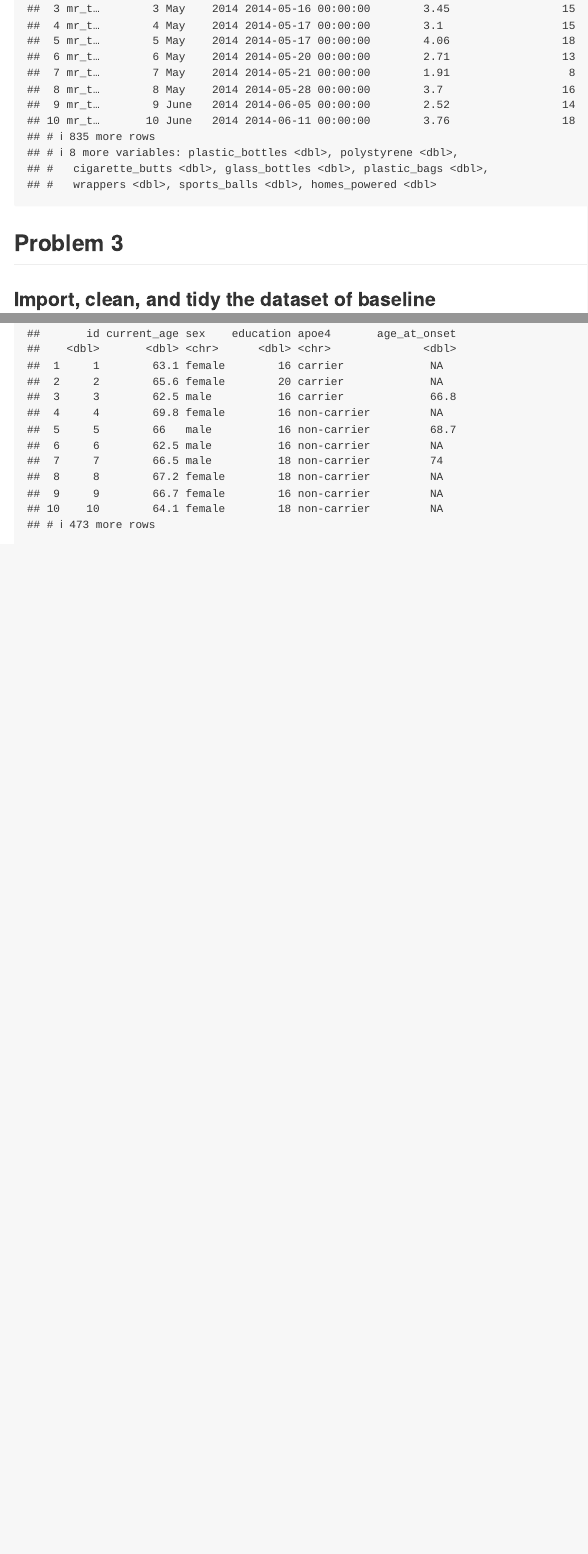
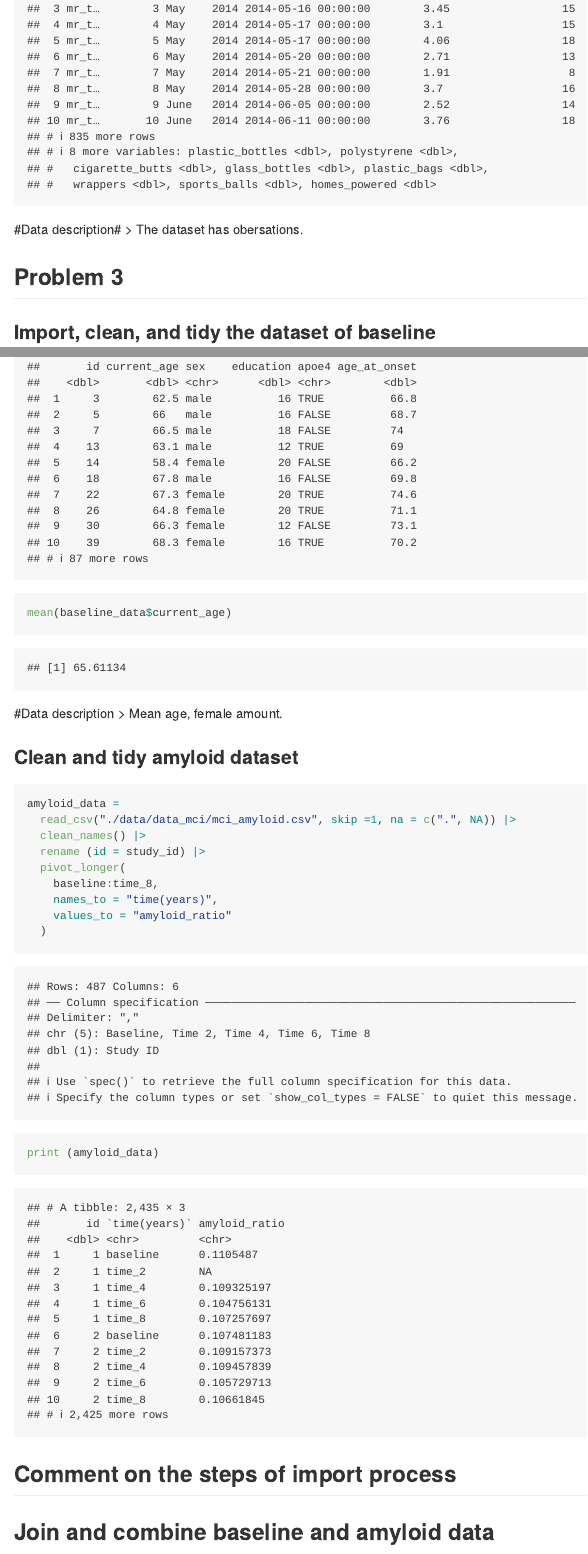
Before and after one commit to RuijieHe01/p8105_hw2_rh3195, an R Markdown document (hw2.Rmd): the page in a window 1100 px wide, from 6650 px down before the commit and from 6730 px down after it, so that both start at the same text, and a second part further down, joined at a grey line. Rendered offline with R 4.5, knitr and Pandoc, with nearby package versions; long lines of code are wrapped; column names are cleaned by a stand-in for the janitor package.

````diff
--- a/hw2.Rmd
+++ b/hw2.Rmd
@@ -127,6 +132,9 @@
 print(trash_data)
 ```
 
+#Data description#
+> The dataset has obersations.
+
 ## Problem 3
 
 ### Import, clean, and tidy the dataset of baseline
@@ -148,2 +157,27 @@
 print(baseline_data)
 ```
+```{r}
+mean(baseline_data$current_age)
+```
+
+#Data description
+> Mean age, female amount.
+
+### Clean and tidy amyloid dataset
+
+```{r}
+amyloid_data =
+  read_csv("./data/data_mci/mci_amyloid.csv", skip =1, na = c(".", NA)) |>
+  clean_names() |>
+  rename (id = study_id) |>
+  pivot_longer(
+    baseline:time_8,
+    names_to = "time(years)",
+    values_to = "amyloid_ratio"
+  )
+print (amyloid_data)
+```
+
+## Comment on the steps of import process
+
+## Join and combine baseline and amyloid data
````
Also changed, not shown: hw2.md, hw2.Rmd (14 more changed lines).
